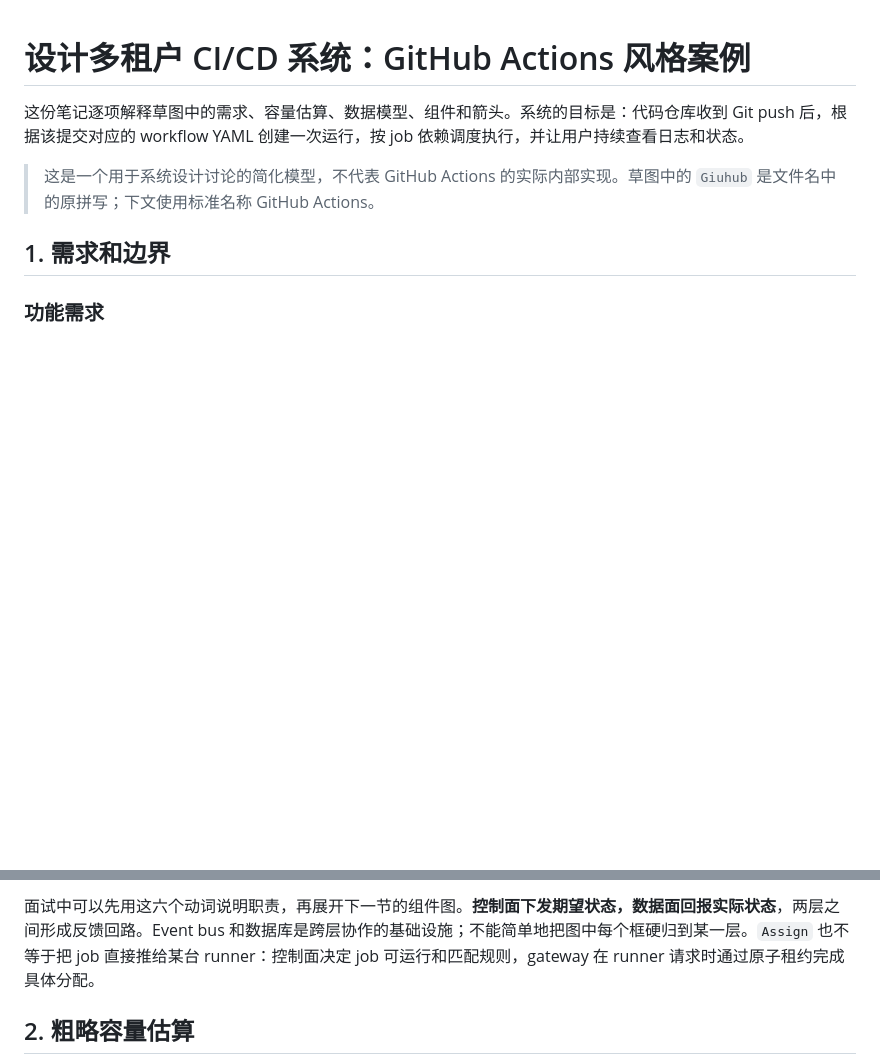
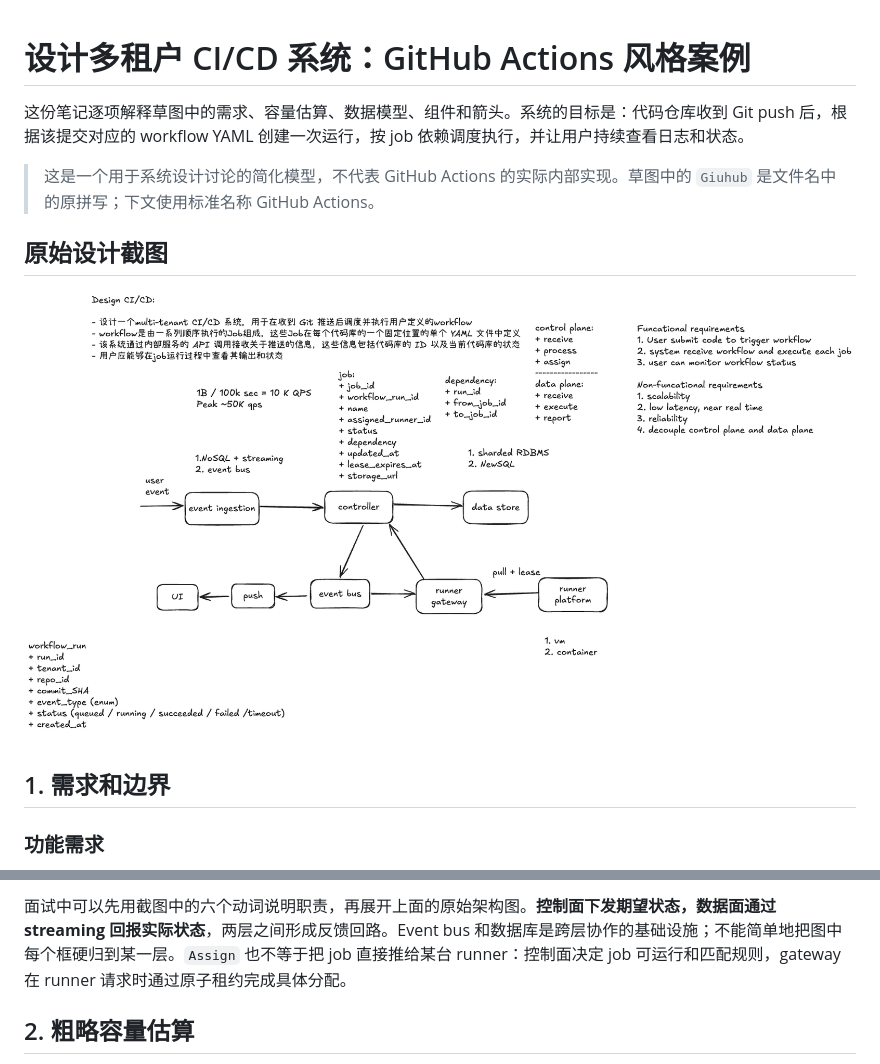
Before and after one commit to Sam120204/System-Design, a Markdown page: Layered Architecture/CICD/Giuhub-Action-Case.md, 2 parts joined by grey strips. Rendered like a GitHub page; pictures changed too: Layered Architecture/assets/cicd-system-design.png (added); blank space fills up the shorter version.

```diff
--- a/Layered Architecture/CICD/Giuhub-Action-Case.md
+++ b/Layered Architecture/CICD/Giuhub-Action-Case.md
@@ -3,6 +3,10 @@
 这份笔记逐项解释草图中的需求、容量估算、数据模型、组件和箭头。系统的目标是：代码仓库收到 Git push 后，根据该提交对应的 workflow YAML 创建一次运行，按 job 依赖调度执行，并让用户持续查看日志和状态。
 
 > 这是一个用于系统设计讨论的简化模型，不代表 GitHub Actions 的实际内部实现。草图中的 `Giuhub` 是文件名中的原拼写；下文使用标准名称 GitHub Actions。
+
+## 原始设计截图
+
+![用户提供的 CI/CD 系统设计草图](../assets/cicd-system-design.png)
 
 ## 1. 需求和边界
 
@@ -48,5 +40,5 @@ flowchart TB
 
-面试中可以先用这六个动词说明职责，再展开下一节的组件图。**控制面下发期望状态，数据面回报实际状态**，两层之间形成反馈回路。Event bus 和数据库是跨层协作的基础设施；不能简单地把图中每个框硬归到某一层。`Assign` 也不等于把 job 直接推给某台 runner：控制面决定 job 可运行和匹配规则，gateway 在 runner 请求时通过原子租约完成具体分配。
+面试中可以先用截图中的六个动词说明职责，再展开上面的原始架构图。**控制面下发期望状态，数据面通过 streaming 回报实际状态**，两层之间形成反馈回路。Event bus 和数据库是跨层协作的基础设施；不能简单地把图中每个框硬归到某一层。`Assign` 也不等于把 job 直接推给某台 runner：控制面决定 job 可运行和匹配规则，gateway 在 runner 请求时通过原子租约完成具体分配。
 
 ## 2. 粗略容量估算
 
```
Also changed, not shown: other parts of Layered Architecture/CICD/Giuhub-Action-Case.md (+2 -30 lines), Layered Architecture/Cloudflare-Design-CDN.md (+11 -11 lines), Layered Architecture/assets/cdn-basics.png (added), Layered Architecture/assets/cdn-full-design.png (added), Layered Architecture/assets/cdn-pull.png (added), Layered Architecture/assets/cdn-push.png (added), Layered Architecture/assets/cicd-control-data-planes.png (added).
